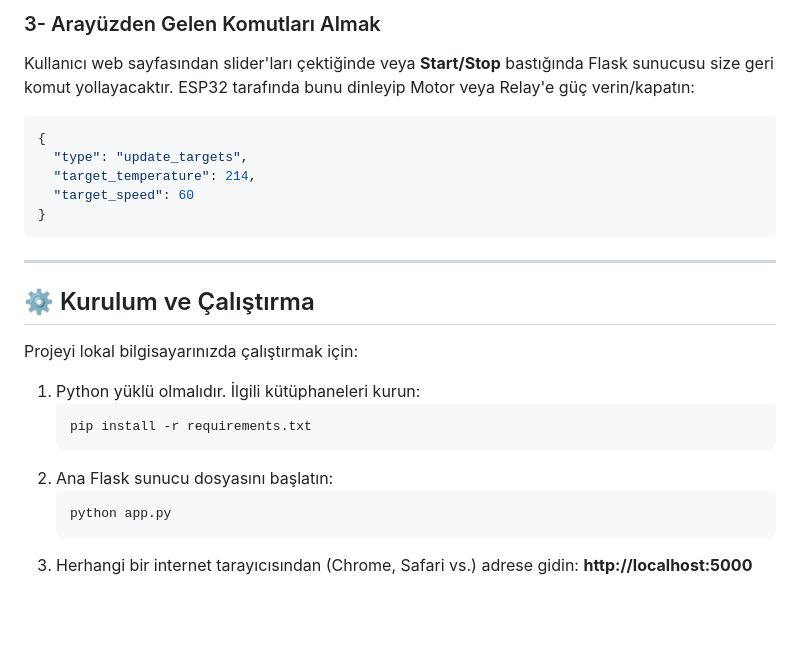
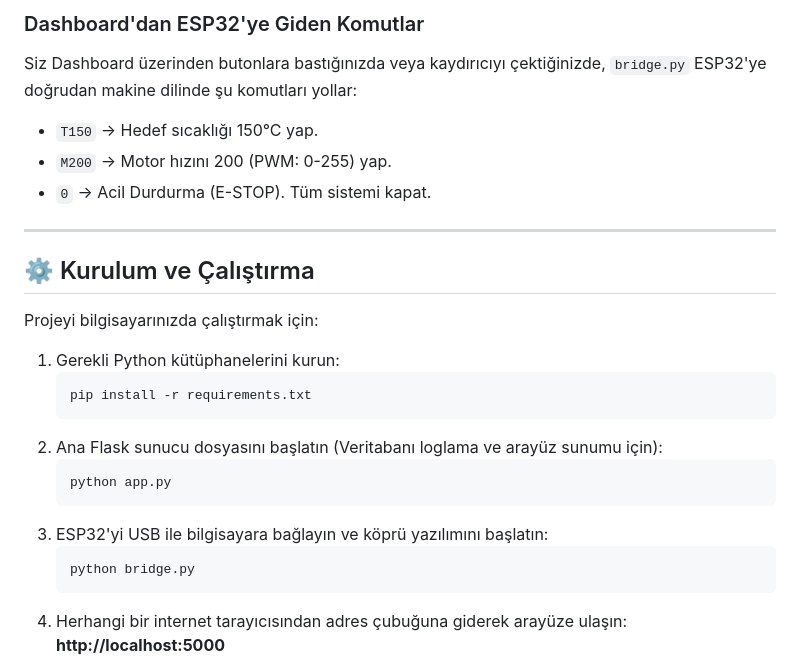
Before and after one commit to sevvnaz/Smart-Bottle-Waste-to-Filament-System, a Markdown page: README.md, the part around one of its changes. GitHub-like rendering; blank space fills up the shorter version.

````diff
--- a/README.md
+++ b/README.md
@@ -55,27 +47,27 @@ ESP32 (C++/ArduinoIDE) kodunuz içinden Socket.IO kütüphanesini kullanarak `se
 
-### 3- Arayüzden Gelen Komutları Almak
-Kullanıcı web sayfasından slider'ları çektiğinde veya **Start/Stop** bastığında Flask sunucusu size geri komut yollayacaktır. ESP32 tarafında bunu dinleyip Motor veya Relay'e güç verin/kapatın:
-```json
-{
-  "type": "update_targets",
-  "target_temperature": 214,
-  "target_speed": 60
-}
-```
+### Dashboard'dan ESP32'ye Giden Komutlar
+Siz Dashboard üzerinden butonlara bastığınızda veya kaydırıcıyı çektiğinizde, `bridge.py` ESP32'ye doğrudan makine dilinde şu komutları yollar:
+- `T150` -> Hedef sıcaklığı 150°C yap.
+- `M200` -> Motor hızını 200 (PWM: 0-255) yap.
+- `0` -> Acil Durdurma (E-STOP). Tüm sistemi kapat.
 
 ---
 
 ## ⚙️ Kurulum ve Çalıştırma
 
-Projeyi lokal bilgisayarınızda çalıştırmak için:
+Projeyi bilgisayarınızda çalıştırmak için:
 
-1. Python yüklü olmalıdır. İlgili kütüphaneleri kurun:
+1. Gerekli Python kütüphanelerini kurun:
    ```bash
    pip install -r requirements.txt
    ```
-2. Ana Flask sunucu dosyasını başlatın:
+2. Ana Flask sunucu dosyasını başlatın (Veritabanı loglama ve arayüz sunumu için):
    ```bash
    python app.py
    ```
-3. Herhangi bir internet tarayıcısından (Chrome, Safari vs.) adrese gidin:
+3. ESP32'yi USB ile bilgisayara bağlayın ve köprü yazılımını başlatın:
+   ```bash
+   python bridge.py
+   ```
+4. Herhangi bir internet tarayıcısından adres çubuğuna giderek arayüze ulaşın:
    **http://localhost:5000**
````
Also changed, not shown: other parts of README.md (+28 -36 lines).
